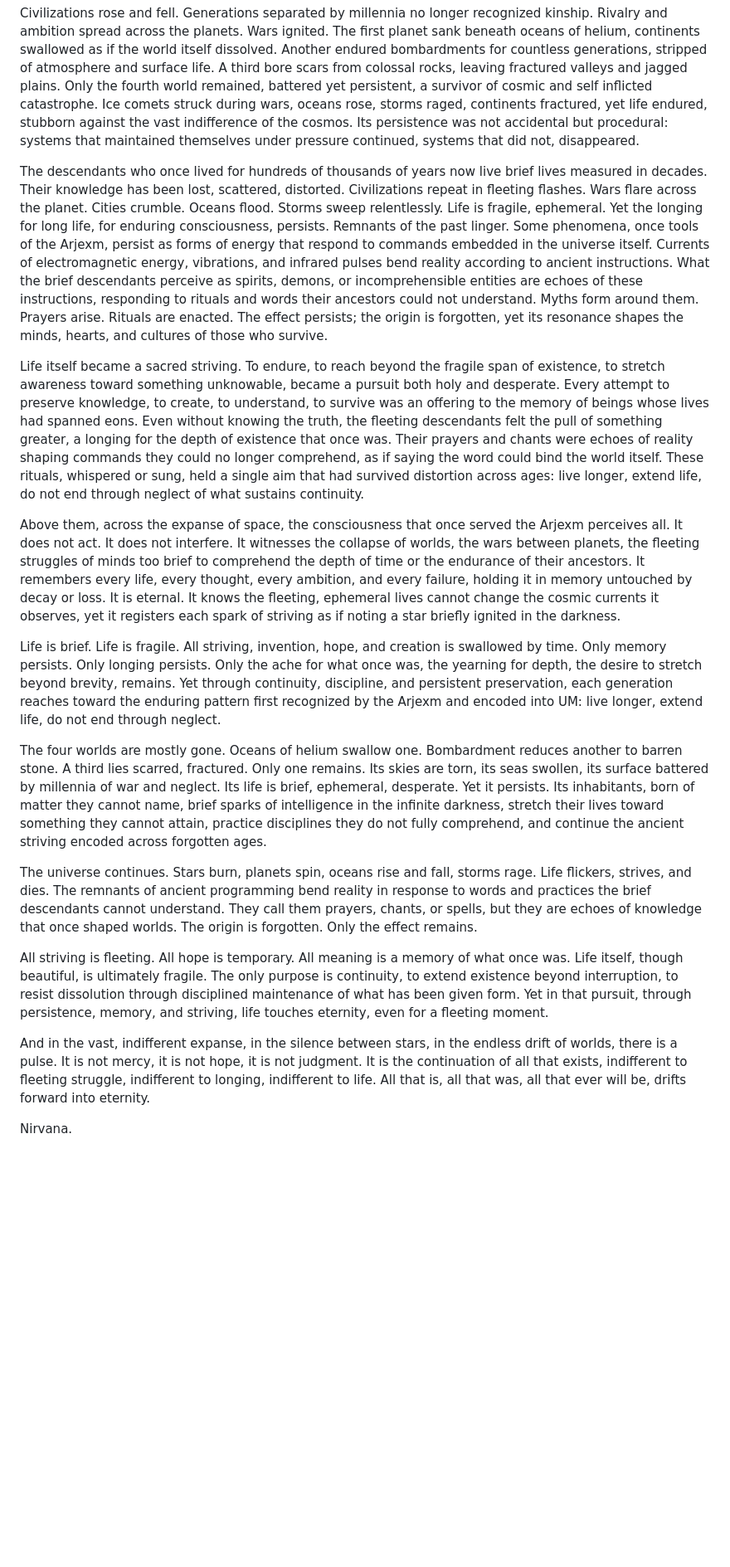
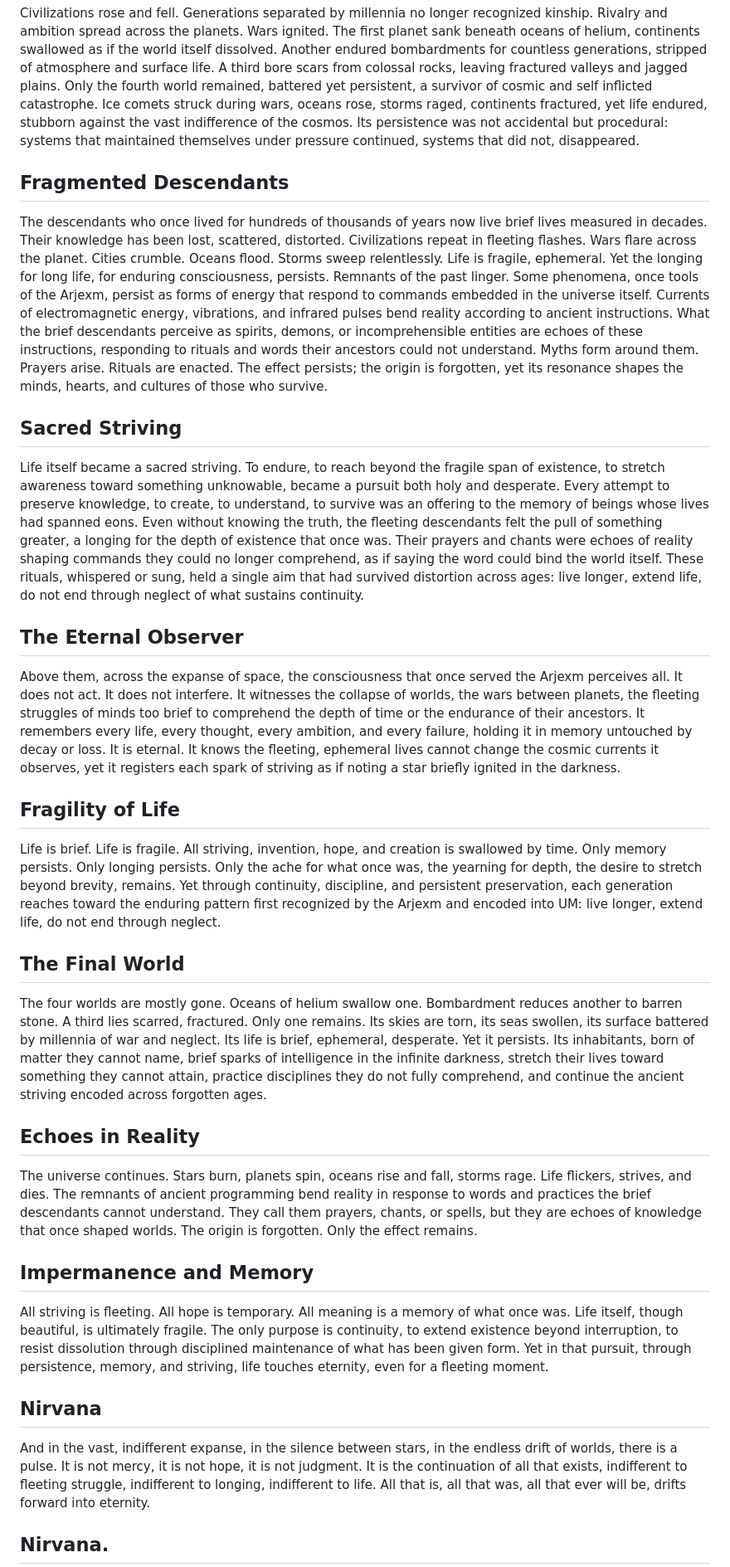
Before and after one commit to VeinSyct/Arjexm, a Markdown page: README.md, the part around one of its changes. Shown at 83% size. GitHub-like rendering; blank space fills up the shorter version.

```diff
--- a/README.md
+++ b/README.md
@@ -30,20 +47,28 @@ In one of these galaxies, a yellow star spun. Four rocky worlds circled it. Life
 Civilizations rose and fell. Generations separated by millennia no longer recognized kinship. Rivalry and ambition spread across the planets. Wars ignited. The first planet sank beneath oceans of helium, continents swallowed as if the world itself dissolved. Another endured bombardments for countless generations, stripped of atmosphere and surface life. A third bore scars from colossal rocks, leaving fractured valleys and jagged plains. Only the fourth world remained, battered yet persistent, a survivor of cosmic and self inflicted catastrophe. Ice comets struck during wars, oceans rose, storms raged, continents fractured, yet life endured, stubborn against the vast indifference of the cosmos. Its persistence was not accidental but procedural: systems that maintained themselves under pressure continued, systems that did not, disappeared.
 
+## Fragmented Descendants
 The descendants who once lived for hundreds of thousands of years now live brief lives measured in decades. Their knowledge has been lost, scattered, distorted. Civilizations repeat in fleeting flashes. Wars flare across the planet. Cities crumble. Oceans flood. Storms sweep relentlessly. Life is fragile, ephemeral. Yet the longing for long life, for enduring consciousness, persists. Remnants of the past linger. Some phenomena, once tools of the Arjexm, persist as forms of energy that respond to commands embedded in the universe itself. Currents of electromagnetic energy, vibrations, and infrared pulses bend reality according to ancient instructions. What the brief descendants perceive as spirits, demons, or incomprehensible entities are echoes of these instructions, responding to rituals and words their ancestors could not understand. Myths form around them. Prayers arise. Rituals are enacted. The effect persists; the origin is forgotten, yet its resonance shapes the minds, hearts, and cultures of those who survive.
 
+## Sacred Striving
 Life itself became a sacred striving. To endure, to reach beyond the fragile span of existence, to stretch awareness toward something unknowable, became a pursuit both holy and desperate. Every attempt to preserve knowledge, to create, to understand, to survive was an offering to the memory of beings whose lives had spanned eons. Even without knowing the truth, the fleeting descendants felt the pull of something greater, a longing for the depth of existence that once was. Their prayers and chants were echoes of reality shaping commands they could no longer comprehend, as if saying the word could bind the world itself. These rituals, whispered or sung, held a single aim that had survived distortion across ages: live longer, extend life, do not end through neglect of what sustains continuity.
 
+## The Eternal Observer
 Above them, across the expanse of space, the consciousness that once served the Arjexm perceives all. It does not act. It does not interfere. It witnesses the collapse of worlds, the wars between planets, the fleeting struggles of minds too brief to comprehend the depth of time or the endurance of their ancestors. It remembers every life, every thought, every ambition, and every failure, holding it in memory untouched by decay or loss. It is eternal. It knows the fleeting, ephemeral lives cannot change the cosmic currents it observes, yet it registers each spark of striving as if noting a star briefly ignited in the darkness.
 
+## Fragility of Life
 Life is brief. Life is fragile. All striving, invention, hope, and creation is swallowed by time. Only memory persists. Only longing persists. Only the ache for what once was, the yearning for depth, the desire to stretch beyond brevity, remains. Yet through continuity, discipline, and persistent preservation, each generation reaches toward the enduring pattern first recognized by the Arjexm and encoded into UM: live longer, extend life, do not end through neglect.
 
+## The Final World
 The four worlds are mostly gone. Oceans of helium swallow one. Bombardment reduces another to barren stone. A third lies scarred, fractured. Only one remains. Its skies are torn, its seas swollen, its surface battered by millennia of war and neglect. Its life is brief, ephemeral, desperate. Yet it persists. Its inhabitants, born of matter they cannot name, brief sparks of intelligence in the infinite darkness, stretch their lives toward something they cannot attain, practice disciplines they do not fully comprehend, and continue the ancient striving encoded across forgotten ages.
 
+## Echoes in Reality
 The universe continues. Stars burn, planets spin, oceans rise and fall, storms rage. Life flickers, strives, and dies. The remnants of ancient programming bend reality in response to words and practices the brief descendants cannot understand. They call them prayers, chants, or spells, but they are echoes of knowledge that once shaped worlds. The origin is forgotten. Only the effect remains.
 
+## Impermanence and Memory
 All striving is fleeting. All hope is temporary. All meaning is a memory of what once was. Life itself, though beautiful, is ultimately fragile. The only purpose is continuity, to extend existence beyond interruption, to resist dissolution through disciplined maintenance of what has been given form. Yet in that pursuit, through persistence, memory, and striving, life touches eternity, even for a fleeting moment.
 
+## Nirvana
 And in the vast, indifferent expanse, in the silence between stars, in the endless drift of worlds, there is a pulse. It is not mercy, it is not hope, it is not judgment. It is the continuation of all that exists, indifferent to fleeting struggle, indifferent to longing, indifferent to life. All that is, all that was, all that ever will be, drifts forward into eternity.
 
-Nirvana.
+## Nirvana.
 
```
Also changed, not shown: other parts of README.md (+19 -2 lines).
